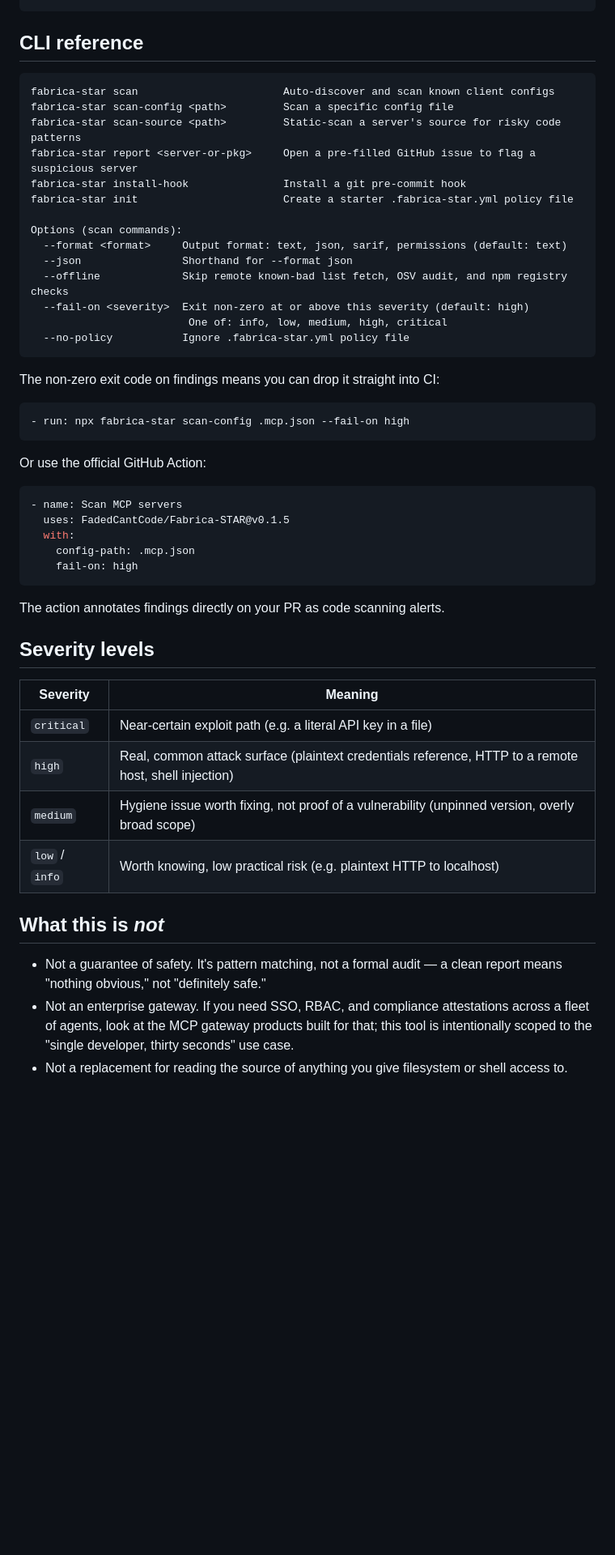
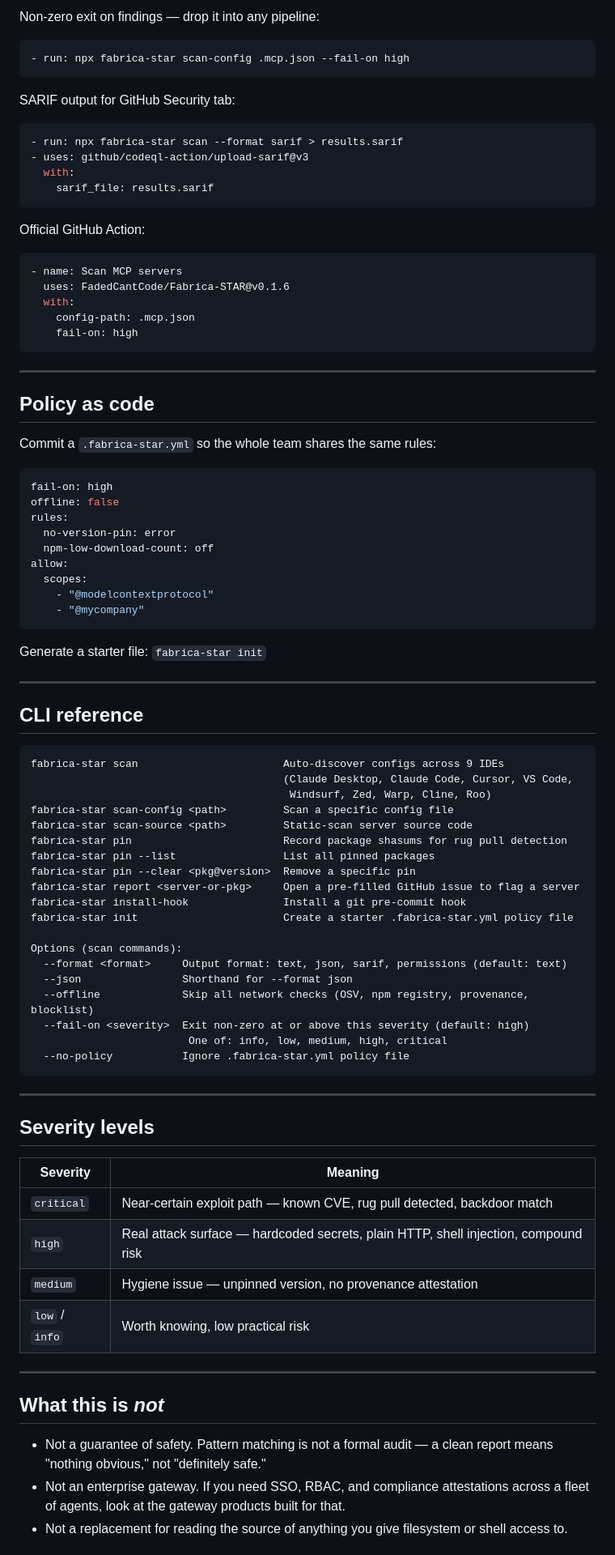
Before and after one commit to FadedCantCode/Fabrica-STAR, a Markdown page: README.md, the part around one of its changes. Shown at 81% size. Drawn GitHub-style; blank space fills up the shorter version.

````diff
--- a/README.md
+++ b/README.md
@@ -86,52 +179,89 @@ node dist/cli.js scan-config examples/sample-claude-config.json
+Non-zero exit on findings — drop it into any pipeline:
+
+```yaml
+- run: npx fabrica-star scan-config .mcp.json --fail-on high
+```
+
+SARIF output for GitHub Security tab:
+
+```yaml
+- run: npx fabrica-star scan --format sarif > results.sarif
+- uses: github/codeql-action/upload-sarif@v3
+  with:
+    sarif_file: results.sarif
+```
+
+Official GitHub Action:
+
+```yaml
+- name: Scan MCP servers
+  uses: FadedCantCode/Fabrica-STAR@v0.1.6
+  with:
+    config-path: .mcp.json
+    fail-on: high
+```
+
+---
+
+## Policy as code
+
+Commit a `.fabrica-star.yml` so the whole team shares the same rules:
+
+```yaml
+fail-on: high
+offline: false
+rules:
+  no-version-pin: error
+  npm-low-download-count: off
+allow:
+  scopes:
+    - "@modelcontextprotocol"
+    - "@mycompany"
+```
+
+Generate a starter file: `fabrica-star init`
+
+---
 
 ## CLI reference
 
 ```
-fabrica-star scan                       Auto-discover and scan known client configs
+fabrica-star scan                       Auto-discover configs across 9 IDEs
+                                        (Claude Desktop, Claude Code, Cursor, VS Code,
+                                         Windsurf, Zed, Warp, Cline, Roo)
 fabrica-star scan-config <path>         Scan a specific config file
-fabrica-star scan-source <path>         Static-scan a server's source for risky code patterns
-fabrica-star report <server-or-pkg>     Open a pre-filled GitHub issue to flag a suspicious server
+fabrica-star scan-source <path>         Static-scan server source code
+fabrica-star pin                        Record package shasums for rug pull detection
+fabrica-star pin --list                 List all pinned packages
+fabrica-star pin --clear <pkg@version>  Remove a specific pin
+fabrica-star report <server-or-pkg>     Open a pre-filled GitHub issue to flag a server
 fabrica-star install-hook               Install a git pre-commit hook
 fabrica-star init                       Create a starter .fabrica-star.yml policy file
 
 Options (scan commands):
   --format <format>     Output format: text, json, sarif, permissions (default: text)
   --json                Shorthand for --format json
-  --offline             Skip remote known-bad list fetch, OSV audit, and npm registry checks
+  --offline             Skip all network checks (OSV, npm registry, provenance, blocklist)
   --fail-on <severity>  Exit non-zero at or above this severity (default: high)
                          One of: info, low, medium, high, critical
   --no-policy           Ignore .fabrica-star.yml policy file
 ```
 
-The non-zero exit code on findings means you can drop it straight into CI:
-
-```yaml
-- run: npx fabrica-star scan-config .mcp.json --fail-on high
-```
-
-Or use the official GitHub Action:
-
-```yaml
-- name: Scan MCP servers
-  uses: FadedCantCode/Fabrica-STAR@v0.1.5
-  with:
-    config-path: .mcp.json
-    fail-on: high
-```
-
-The action annotates findings directly on your PR as code scanning alerts.
+---
 
 ## Severity levels
 
 | Severity | Meaning |
 |---|---|
-| `critical` | Near-certain exploit path (e.g. a literal API key in a file) |
-| `high` | Real, common attack surface (plaintext credentials reference, HTTP to a remote host, shell injection) |
-| `medium` | Hygiene issue worth fixing, not proof of a vulnerability (unpinned version, overly broad scope) |
-| `low` / `info` | Worth knowing, low practical risk (e.g. plaintext HTTP to localhost) |
+| `critical` | Near-certain exploit path — known CVE, rug pull detected, backdoor match |
+| `high` | Real attack surface — hardcoded secrets, plain HTTP, shell injection, compound risk |
+| `medium` | Hygiene issue — unpinned version, no provenance attestation |
+| `low` / `info` | Worth knowing, low practical risk |
+
+---
 
 ## What this is *not*
 
-- Not a guarantee of safety. It's pattern matching, not a formal audit — a clean report means "nothing obvious," not "definitely safe."
-- Not an enterprise gateway. If you need SSO, RBAC, and compliance attestations across a fleet of agents, look at the MCP gateway products built for that; this tool is intentionally scoped to the "single developer, thirty seconds" use case.
+- Not a guarantee of safety. Pattern matching is not a formal audit — a clean report means "nothing obvious," not "definitely safe."
+- Not an enterprise gateway. If you need SSO, RBAC, and compliance attestations across a fleet of agents, look at the gateway products built for that.
 - Not a replacement for reading the source of anything you give filesystem or shell access to.
````
Also changed, not shown: other parts of README.md (+129 -34 lines).
